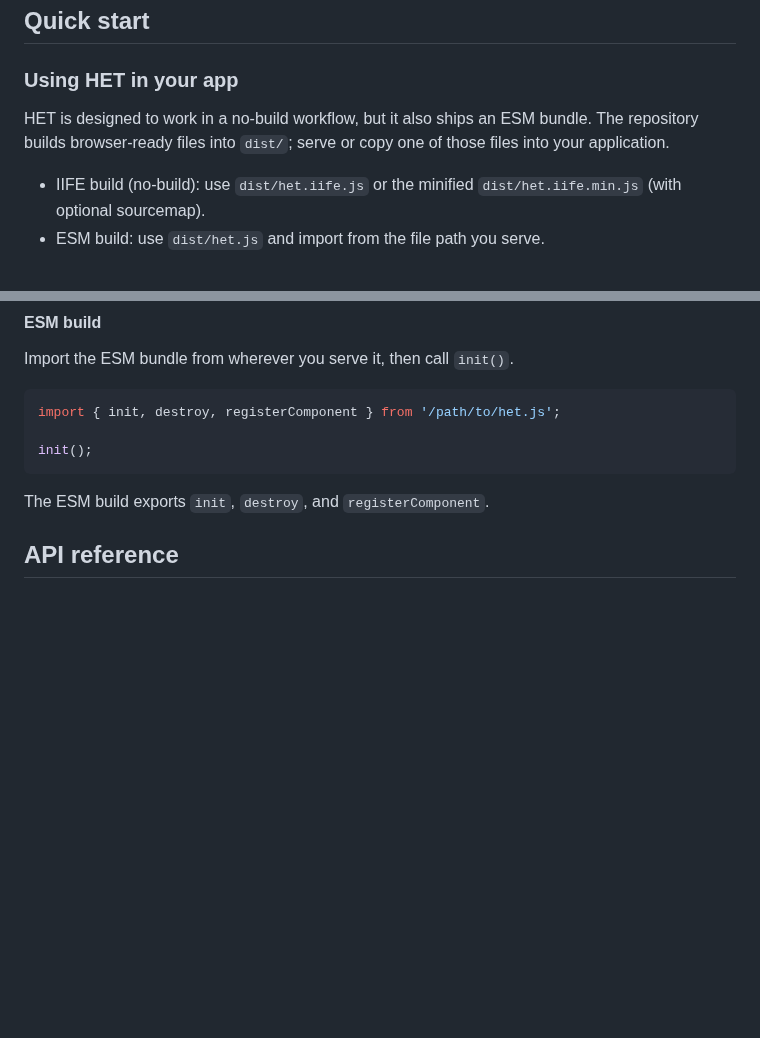
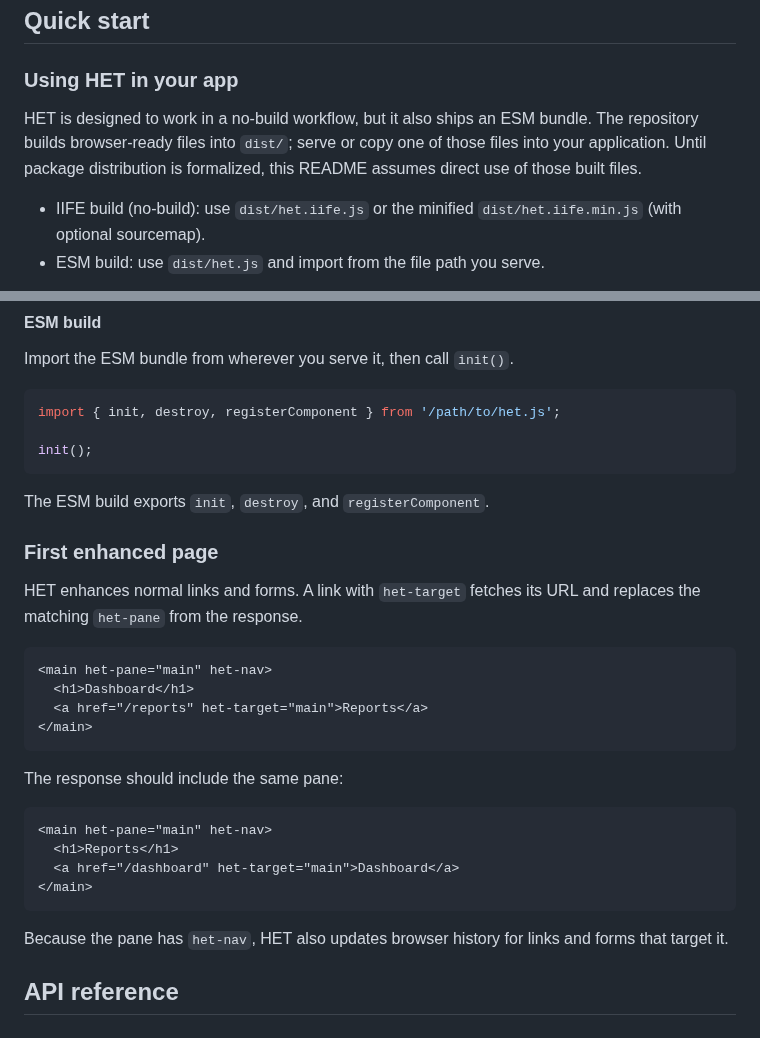
Before and after one commit to iantonge/html-enhancement-toolkit, a Markdown page: README.md, 2 parts joined by grey strips. GitHub-like rendering; blank space fills up the shorter version.

Commit message:
README: add first enhanced page example

````diff
--- a/README.md
+++ b/README.md
@@ -32,7 +32,7 @@ HET is probably not the right fit when you need:
 
 ### Using HET in your app
 
-HET is designed to work in a no-build workflow, but it also ships an ESM bundle. The repository builds browser-ready files into `dist/`; serve or copy one of those files into your application.
+HET is designed to work in a no-build workflow, but it also ships an ESM bundle. The repository builds browser-ready files into `dist/`; serve or copy one of those files into your application. Until package distribution is formalized, this README assumes direct use of those built files.
 
 - IIFE build (no-build): use `dist/het.iife.js` or the minified `dist/het.iife.min.js` (with optional sourcemap).
 - ESM build: use `dist/het.js` and import from the file path you serve.
@@ -65,6 +65,28 @@ init();
 ```
 
 The ESM build exports `init`, `destroy`, and `registerComponent`.
+
+### First enhanced page
+
+HET enhances normal links and forms. A link with `het-target` fetches its URL and replaces the matching `het-pane` from the response.
+
+```html
+<main het-pane="main" het-nav>
+  <h1>Dashboard</h1>
+  <a href="/reports" het-target="main">Reports</a>
+</main>
+```
+
+The response should include the same pane:
+
+```html
+<main het-pane="main" het-nav>
+  <h1>Reports</h1>
+  <a href="/dashboard" het-target="main">Dashboard</a>
+</main>
+```
+
+Because the pane has `het-nav`, HET also updates browser history for links and forms that target it.
 
 ## API reference
 
````
